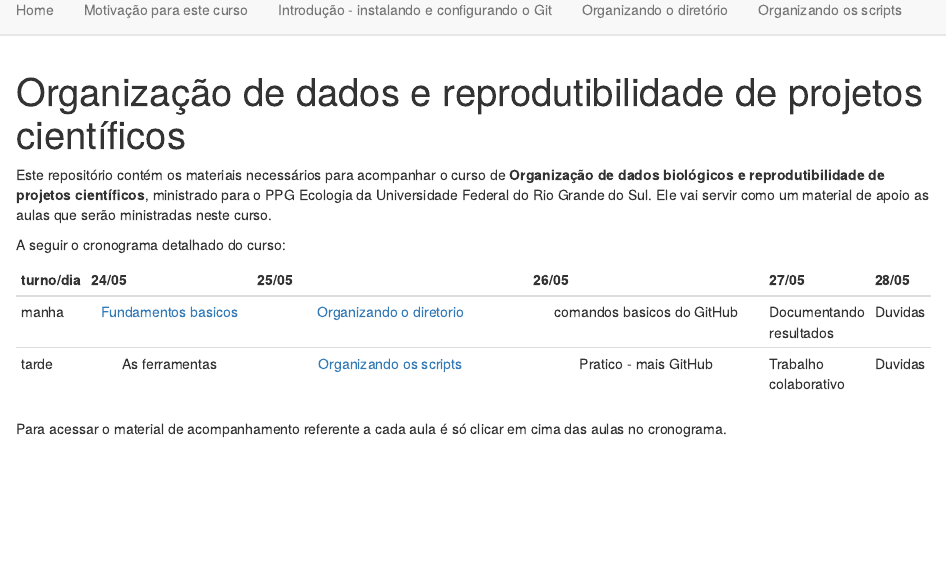
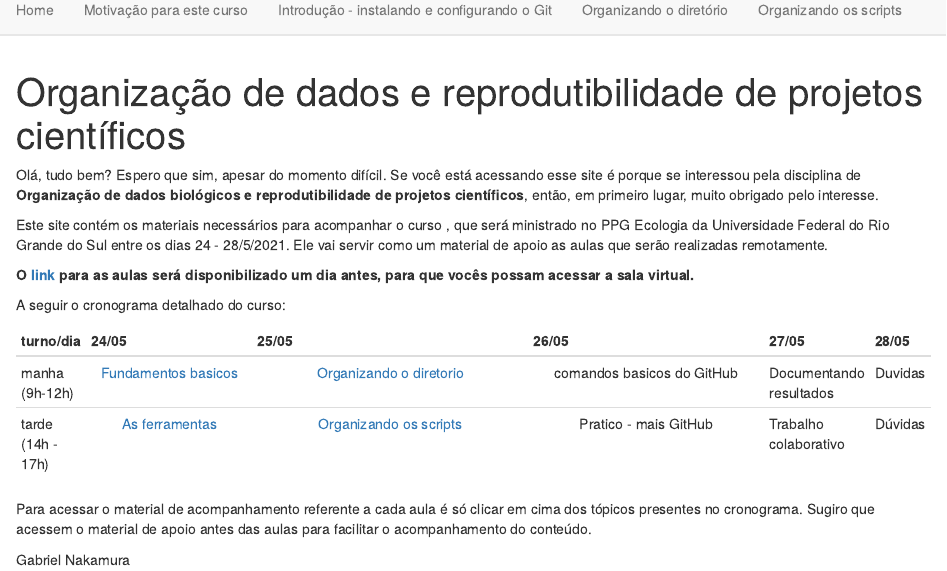
Before and after one commit to GabrielNakamura/Curso_UFRGS_organizacao_de_dados, an R Markdown document (index.Rmd): the page in a window 1100 px wide, from 70 px down. Rendered offline with R 4.5, knitr and Pandoc, with nearby package versions.

Commit message:
updating home for website

```diff
--- a/index.Rmd
+++ b/index.Rmd
@@ -2,18 +2,23 @@
 title: "Organização de dados e reprodutibilidade de projetos científicos"
 ---
 
-Este repositório contém os materiais necessários para acompanhar o curso de **Organização
-de dados biológicos e reprodutibilidade de projetos científicos**, ministrado para o
-PPG Ecologia da Universidade Federal do Rio Grande do Sul.
-Ele vai servir como um material de apoio as aulas que serão ministradas neste curso.
+Olá, tudo bem? Espero que sim, apesar do momento difícil. Se você está acessando esse site é porque se interessou pela disciplina de **Organização de dados biológicos e reprodutibilidade de projetos científicos**, então, em primeiro lugar, muito obrigado pelo interesse.
+
+Este site contém os materiais necessários para acompanhar o curso , que será ministrado no
+PPG Ecologia da Universidade Federal do Rio Grande do Sul entre os dias 24 - 28/5/2021.
+Ele vai servir como um material de apoio as aulas que serão realizadas remotamente.
+
+**O [link]() para as aulas será disponibilizado um dia antes, para que vocês possam acessar a sala virtual.**
 
 A seguir o cronograma detalhado do curso:
 
 
 | turno/dia| 24/05                             | 25/05                                      | 26/05                      | 27/05 | 28/05 |
 | :------- | :----------------------:| :----------------------------------------: | :----------------------------------: | :---- | :---  |
-| manha    | [Fundamentos basicos](https://gabrielnakamura.github.io/Curso_UFRGS_organizacao_de_dados/Intro_Git.html)     | [Organizando o diretorio](https://gabrielnakamura.github.io/Curso_UFRGS_organizacao_de_dados/Organizacao_dir_local.html)  | comandos basicos do GitHub | Documentando resultados | Duvidas | Discussao geral |
-| tarde    | As ferramentas | [Organizando os scripts](https://gabrielnakamura.github.io/Curso_UFRGS_organizacao_de_dados/Organizacao_script.html)   | Pratico - mais GitHub                | Trabalho colaborativo  | Duvidas | Discussao geral |
+| manha (9h-12h)    | [Fundamentos basicos](https://gabrielnakamura.github.io/Curso_UFRGS_organizacao_de_dados/Intro_Git.html)     | [Organizando o diretorio](https://gabrielnakamura.github.io/Curso_UFRGS_organizacao_de_dados/Organizacao_dir_local.html)  | comandos basicos do GitHub | Documentando resultados | Duvidas | Discussao geral |
+| tarde (14h - 17h)   | [As ferramentas](https://gabrielnakamura.github.io/Curso_UFRGS_organizacao_de_dados/Intro_Git.html) | [Organizando os scripts](https://gabrielnakamura.github.io/Curso_UFRGS_organizacao_de_dados/Organizacao_script.html)   | Pratico - mais GitHub                | Trabalho colaborativo  | Dúvidas | Discussao geral |
 
 
-Para acessar o material de acompanhamento referente a cada aula é só clicar em cima das aulas no cronograma.
+Para acessar o material de acompanhamento referente a cada aula é só clicar em cima dos tópicos presentes no cronograma. Sugiro que acessem o material de apoio antes das aulas para facilitar o acompanhamento do conteúdo.
+
+Gabriel Nakamura
```
